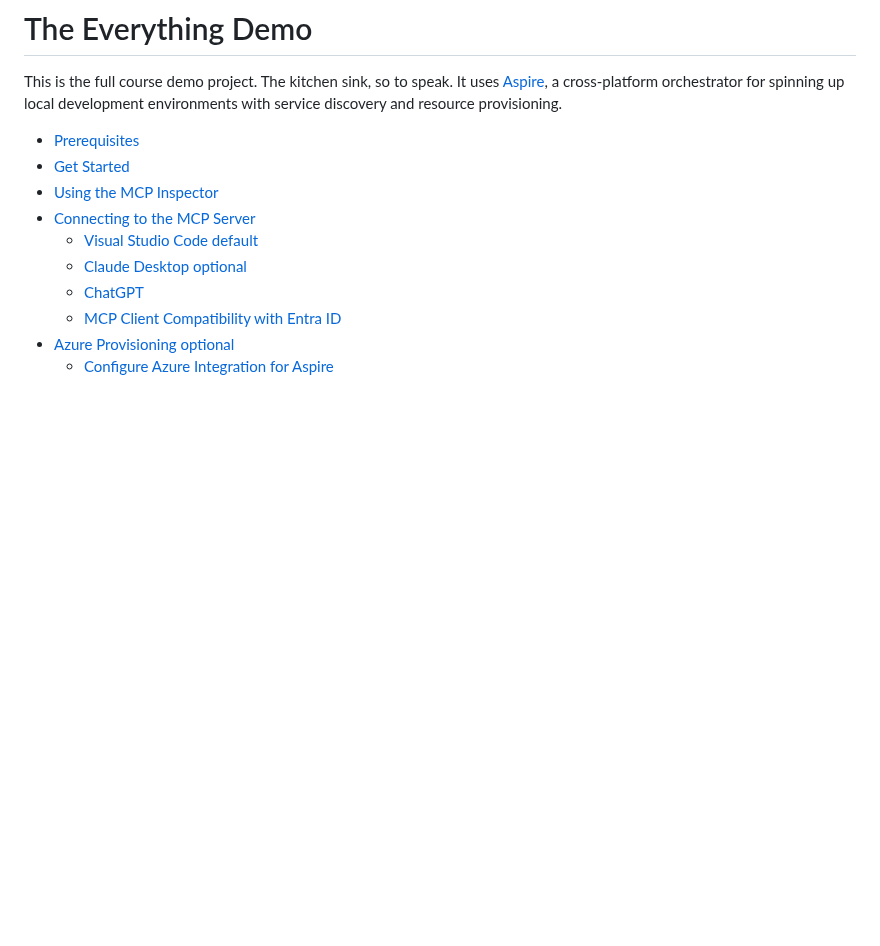
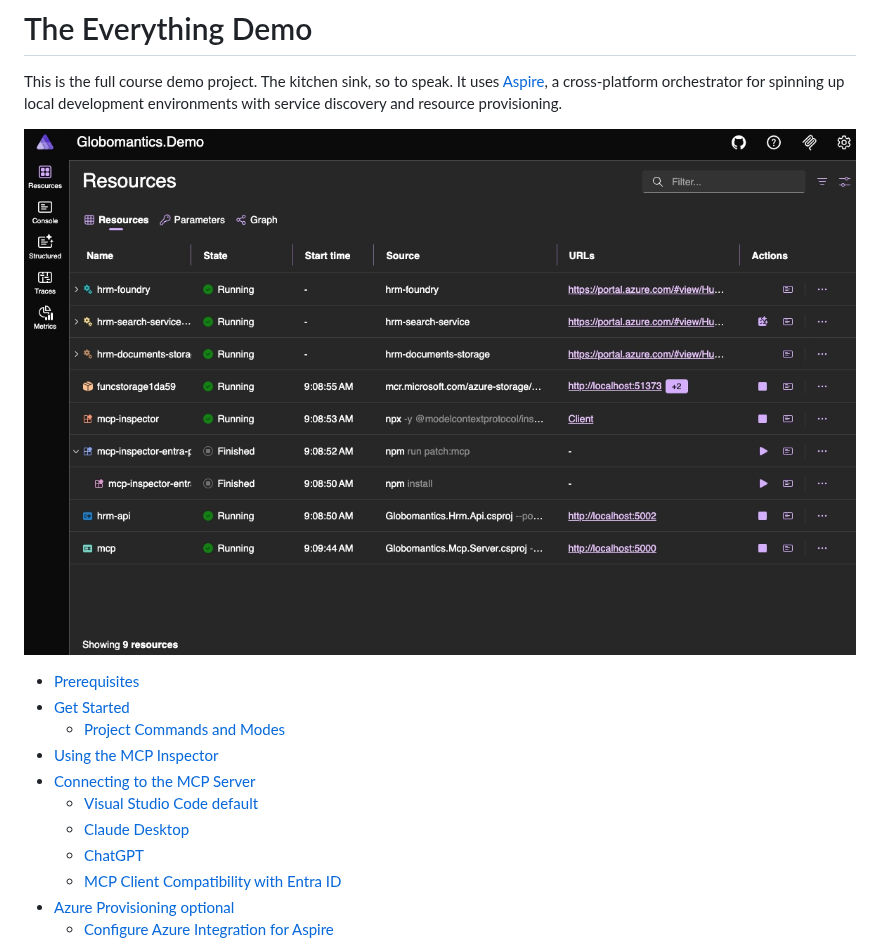
Before and after one commit to kamranayub/pluralsight-course-mcp-in-practice, a Markdown page: everything-demo/README.md, the part around one of its changes. Drawn GitHub-style; pictures changed too: .github/docs-aspire-dashboard.jpeg (added); blank space fills up the shorter version.

```diff
--- a/everything-demo/README.md
+++ b/everything-demo/README.md
@@ -1,15 +1,18 @@
 # The Everything Demo
 
 This is the full course demo project. The kitchen sink, so to speak. It uses [Aspire](https://aspire.dev), a cross-platform orchestrator for spinning up local development environments with service discovery and resource provisioning.
+
+![Aspire Dashboard](../.github/docs-aspire-dashboard.jpeg)
 
 <!-- TOC depthfrom:2 depthto:3 -->
 
 - [Prerequisites](#prerequisites)
 - [Get Started](#get-started)
+    - [Project Commands and Modes](#project-commands-and-modes)
 - [Using the MCP Inspector](#using-the-mcp-inspector)
 - [Connecting to the MCP Server](#connecting-to-the-mcp-server)
     - [Visual Studio Code default](#visual-studio-code-default)
-    - [Claude Desktop optional](#claude-desktop-optional)
+    - [Claude Desktop](#claude-desktop)
     - [ChatGPT](#chatgpt)
     - [MCP Client Compatibility with Entra ID](#mcp-client-compatibility-with-entra-id)
 - [Azure Provisioning optional](#azure-provisioning-optional)
```
Also changed, not shown: other parts of everything-demo/README.md (+45 -16 lines).
